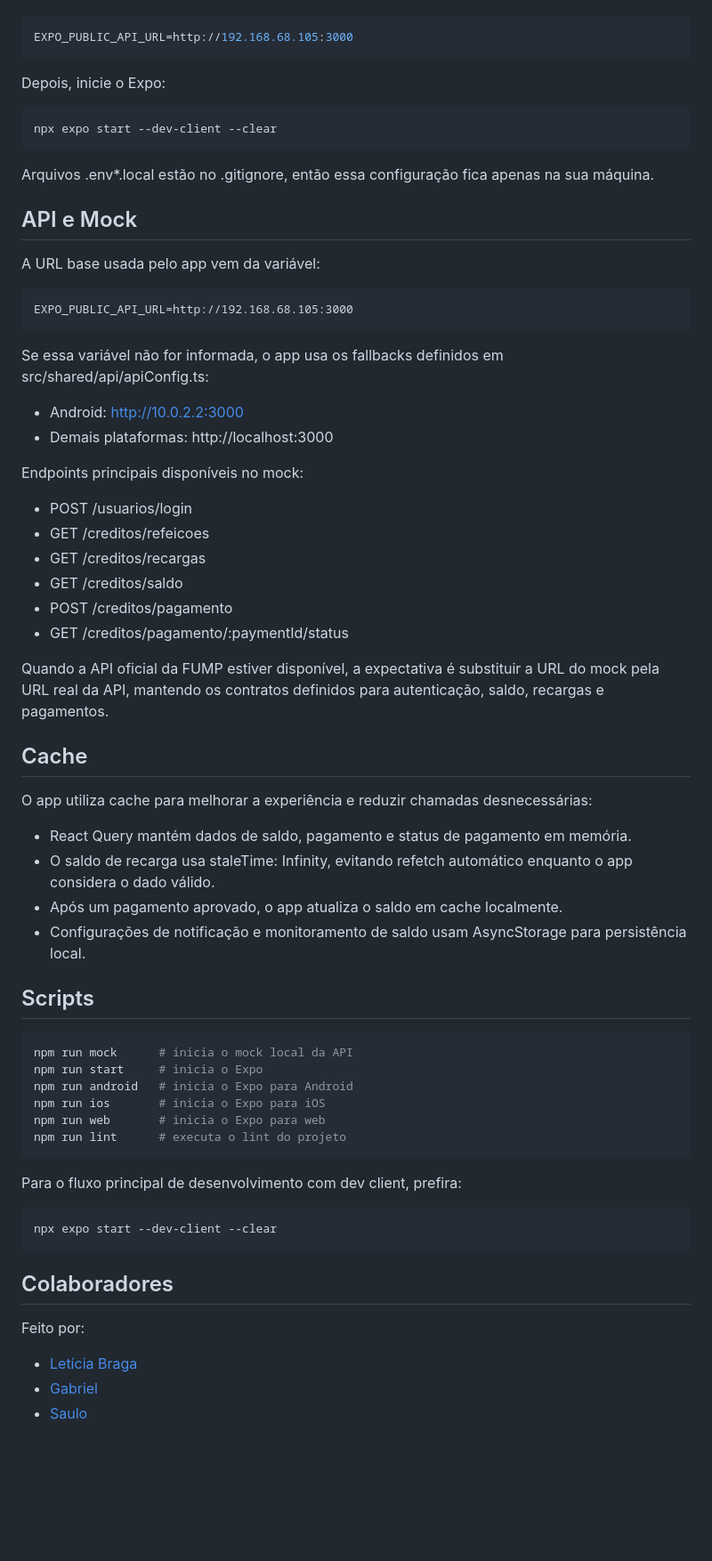
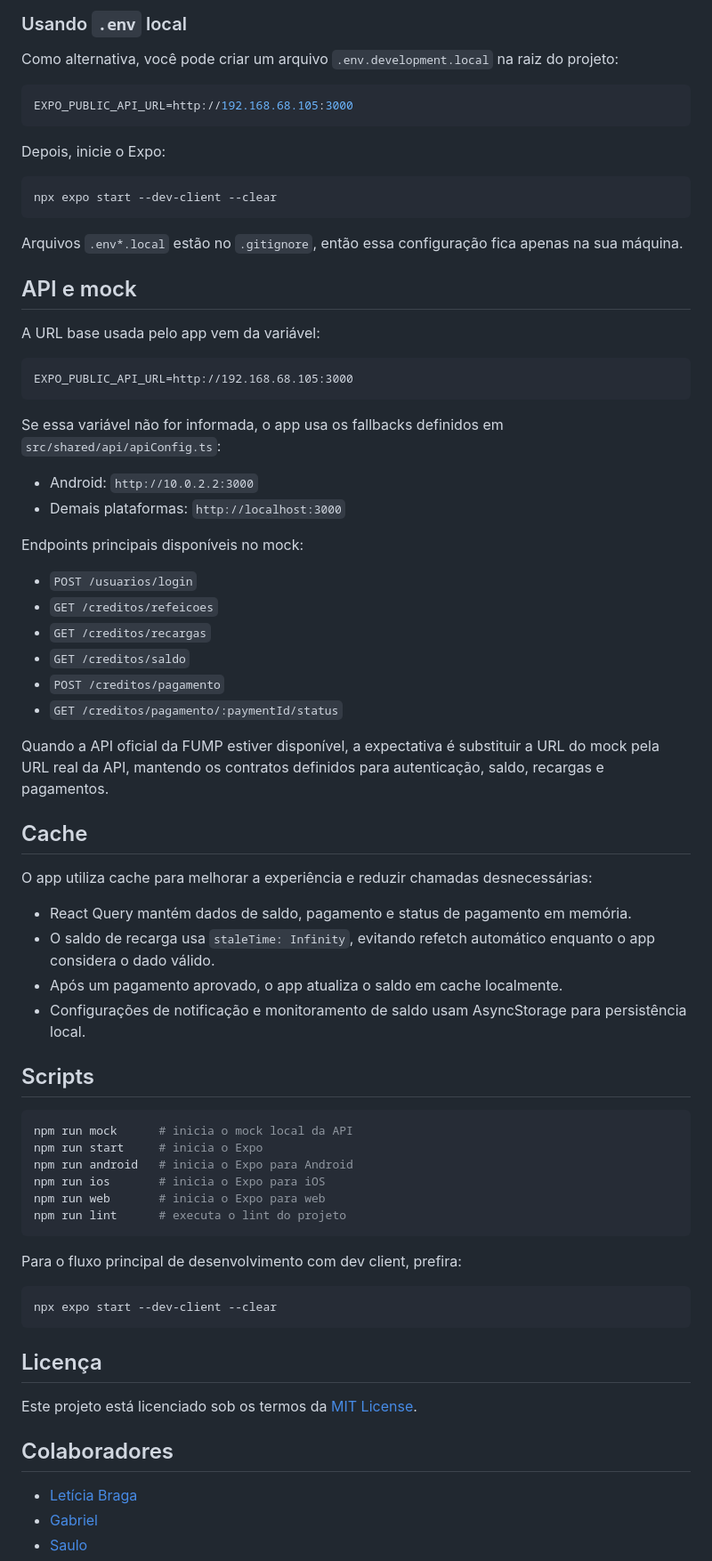
Before and after one commit to lbresteves/inova-ru, a Markdown page: README.md, the part around one of its changes. Shown at 89% size. Rendered like a GitHub page; blank space fills up the shorter version.

````diff
--- a/README.md
+++ b/README.md
@@ -96,37 +146,41 @@ Como alternativa, você pode criar um arquivo .env.development.local na raiz do
 
-``` env
+### Usando `.env` local
+
+Como alternativa, você pode criar um arquivo `.env.development.local` na raiz do projeto:
+
+```env
 EXPO_PUBLIC_API_URL=http://192.168.68.105:3000
 ```
 
 Depois, inicie o Expo:
 
-``` powershell
+```powershell
 npx expo start --dev-client --clear
 ```
 
-Arquivos .env*.local estão no .gitignore, então essa configuração fica apenas na sua máquina.
+Arquivos `.env*.local` estão no `.gitignore`, então essa configuração fica apenas na sua máquina.
 
-## API e Mock
+## API e mock
 
 A URL base usada pelo app vem da variável:
 
-``` text
+```text
 EXPO_PUBLIC_API_URL=http://192.168.68.105:3000
 ```
 
-Se essa variável não for informada, o app usa os fallbacks definidos em src/shared/api/apiConfig.ts:
+Se essa variável não for informada, o app usa os fallbacks definidos em `src/shared/api/apiConfig.ts`:
 
-- Android: http://10.0.2.2:3000
-- Demais plataformas: http://localhost:3000
+- Android: `http://10.0.2.2:3000`
+- Demais plataformas: `http://localhost:3000`
 
 Endpoints principais disponíveis no mock:
 
-- POST /usuarios/login
-- GET /creditos/refeicoes
-- GET /creditos/recargas
-- GET /creditos/saldo
-- POST /creditos/pagamento
-- GET /creditos/pagamento/:paymentId/status
+- `POST /usuarios/login`
+- `GET /creditos/refeicoes`
+- `GET /creditos/recargas`
+- `GET /creditos/saldo`
+- `POST /creditos/pagamento`
+- `GET /creditos/pagamento/:paymentId/status`
 
 Quando a API oficial da FUMP estiver disponível, a expectativa é substituir a URL do mock pela URL real da API, mantendo os contratos definidos para autenticação, saldo, recargas e pagamentos.
 
@@ -135,13 +189,13 @@ Quando a API oficial da FUMP estiver disponível, a expectativa é substituir a
 O app utiliza cache para melhorar a experiência e reduzir chamadas desnecessárias:
 
 - React Query mantém dados de saldo, pagamento e status de pagamento em memória.
-- O saldo de recarga usa staleTime: Infinity, evitando refetch automático enquanto o app considera o dado válido.
+- O saldo de recarga usa `staleTime: Infinity`, evitando refetch automático enquanto o app considera o dado válido.
 - Após um pagamento aprovado, o app atualiza o saldo em cache localmente.
 - Configurações de notificação e monitoramento de saldo usam AsyncStorage para persistência local.
 
 ## Scripts
 
-``` powershell
+```powershell
 npm run mock      # inicia o mock local da API
 npm run start     # inicia o Expo
 npm run android   # inicia o Expo para Android
@@ -152,13 +206,15 @@ npm run lint      # executa o lint do projeto
 
 Para o fluxo principal de desenvolvimento com dev client, prefira:
 
-``` powershell
+```powershell
 npx expo start --dev-client --clear
 ```
 
+## Licença
+
+Este projeto está licenciado sob os termos da [MIT License](./LICENSE).
+
 ## Colaboradores
-
-Feito por:
 
 - [Letícia Braga](https://github.com/lbresteves)
 - [Gabriel](https://github.com/GabrielRCMendonca)
````
Also changed, not shown: other parts of README.md (+85 -35 lines).
